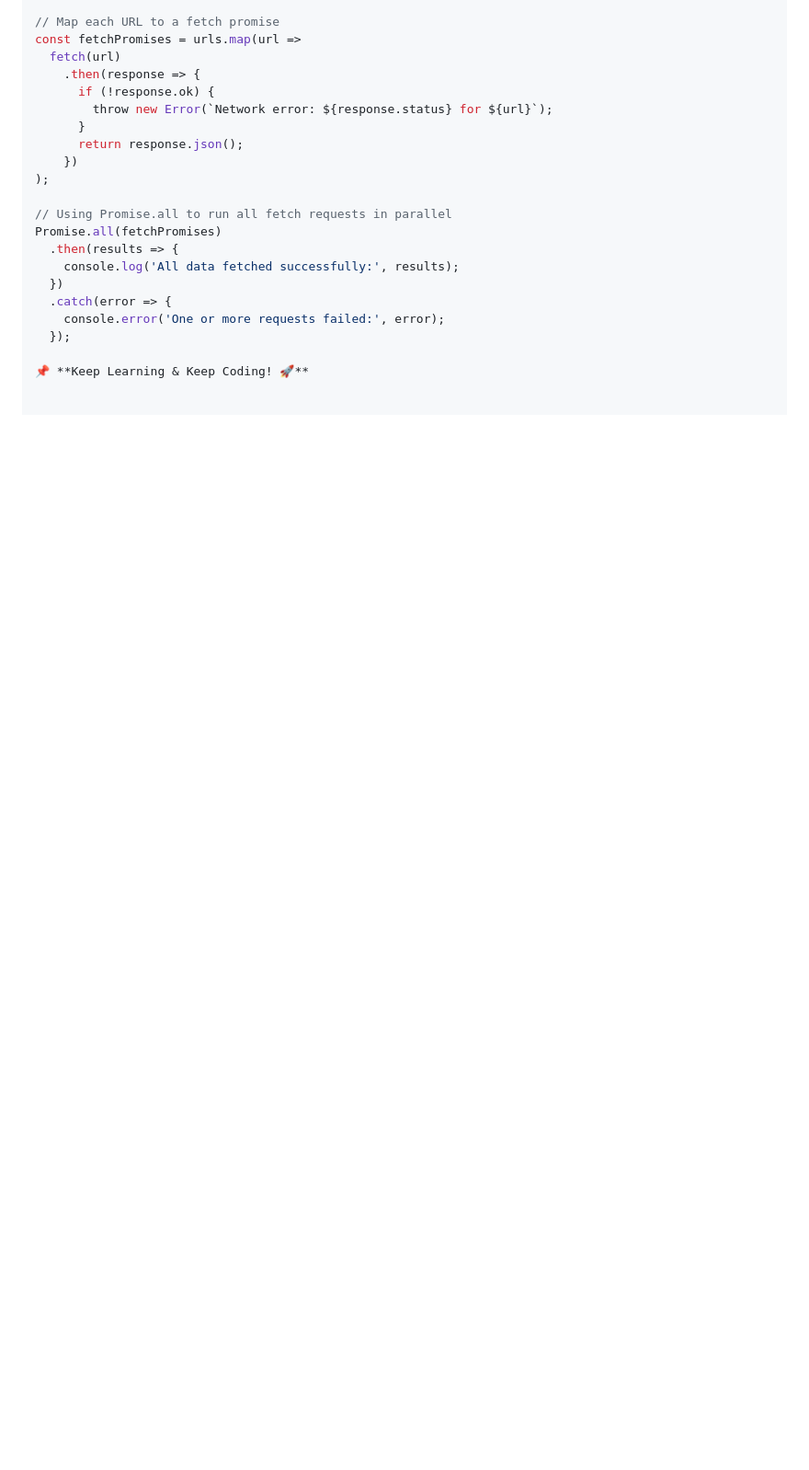
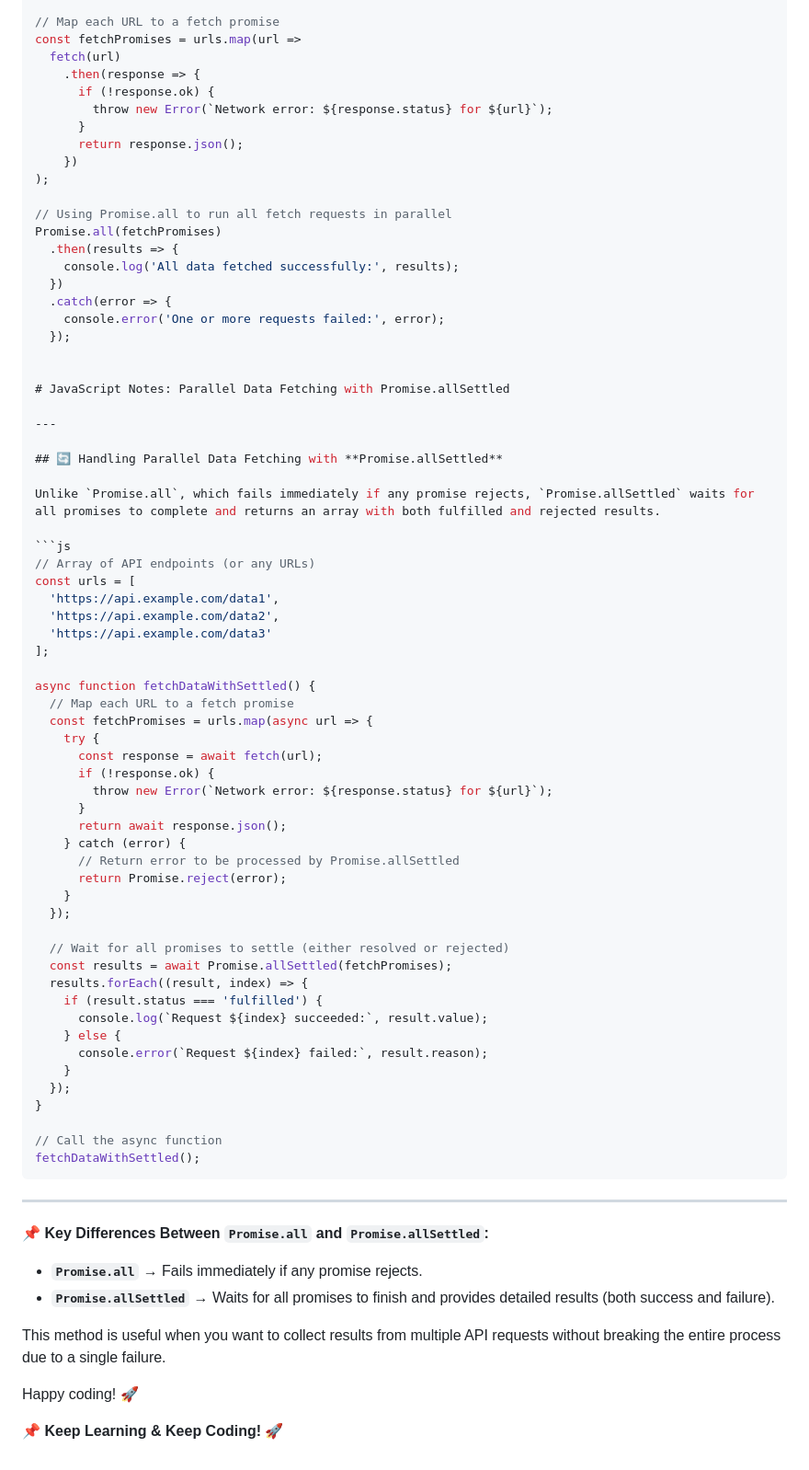
Before and after one commit to hanzla-sib/AdvanceJS, a Markdown page: readme.md, the part around the change. Shown at 92% size. Rendered like a GitHub page; blank space fills up the shorter version.

Commit message:
promises.settled

````diff
--- a/readme.md
+++ b/readme.md
@@ -288,4 +288,61 @@ Promise.all(fetchPromises)
     console.error('One or more requests failed:', error);
   });
 
+
+# JavaScript Notes: Parallel Data Fetching with Promise.allSettled
+
+---
+
+## 🔄 Handling Parallel Data Fetching with **Promise.allSettled**
+
+Unlike `Promise.all`, which fails immediately if any promise rejects, `Promise.allSettled` waits for all promises to complete and returns an array with both fulfilled and rejected results.
+
+```js
+// Array of API endpoints (or any URLs)
+const urls = [
+  'https://api.example.com/data1',
+  'https://api.example.com/data2',
+  'https://api.example.com/data3'
+];
+
+async function fetchDataWithSettled() {
+  // Map each URL to a fetch promise
+  const fetchPromises = urls.map(async url => {
+    try {
+      const response = await fetch(url);
+      if (!response.ok) {
+        throw new Error(`Network error: ${response.status} for ${url}`);
+      }
+      return await response.json();
+    } catch (error) {
+      // Return error to be processed by Promise.allSettled
+      return Promise.reject(error);
+    }
+  });
+
+  // Wait for all promises to settle (either resolved or rejected)
+  const results = await Promise.allSettled(fetchPromises);
+  results.forEach((result, index) => {
+    if (result.status === 'fulfilled') {
+      console.log(`Request ${index} succeeded:`, result.value);
+    } else {
+      console.error(`Request ${index} failed:`, result.reason);
+    }
+  });
+}
+
+// Call the async function
+fetchDataWithSettled();
+```
+
+---
+
+📌 **Key Differences Between `Promise.all` and `Promise.allSettled`:**
+- **`Promise.all`** → Fails immediately if any promise rejects.
+- **`Promise.allSettled`** → Waits for all promises to finish and provides detailed results (both success and failure).
+
+This method is useful when you want to collect results from multiple API requests without breaking the entire process due to a single failure.
+
+Happy coding! 🚀
+
 📌 **Keep Learning & Keep Coding! 🚀**
````
